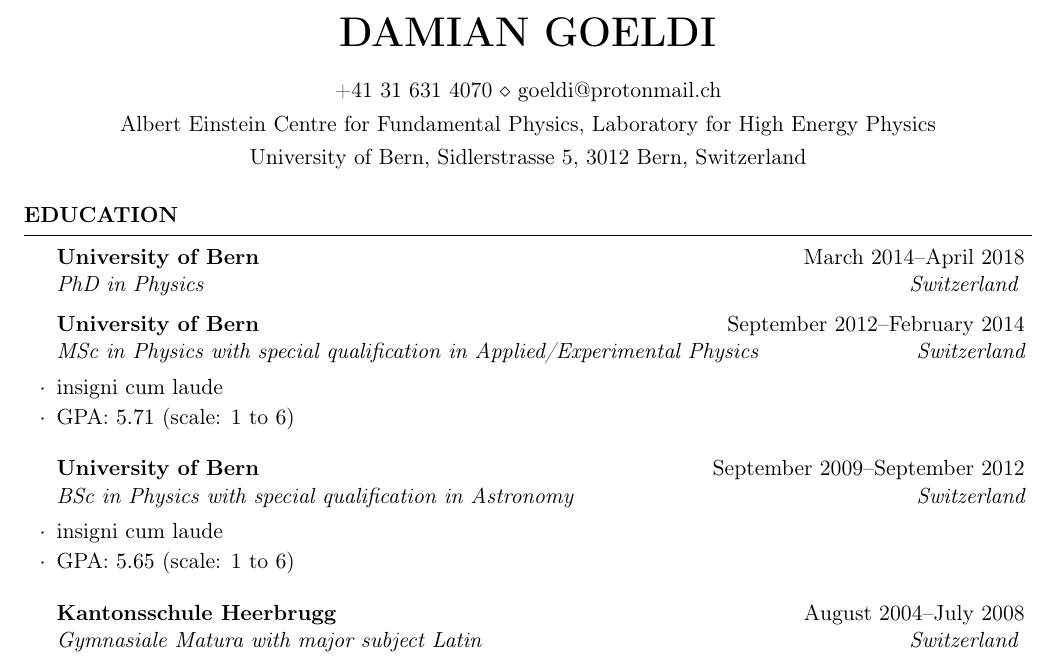
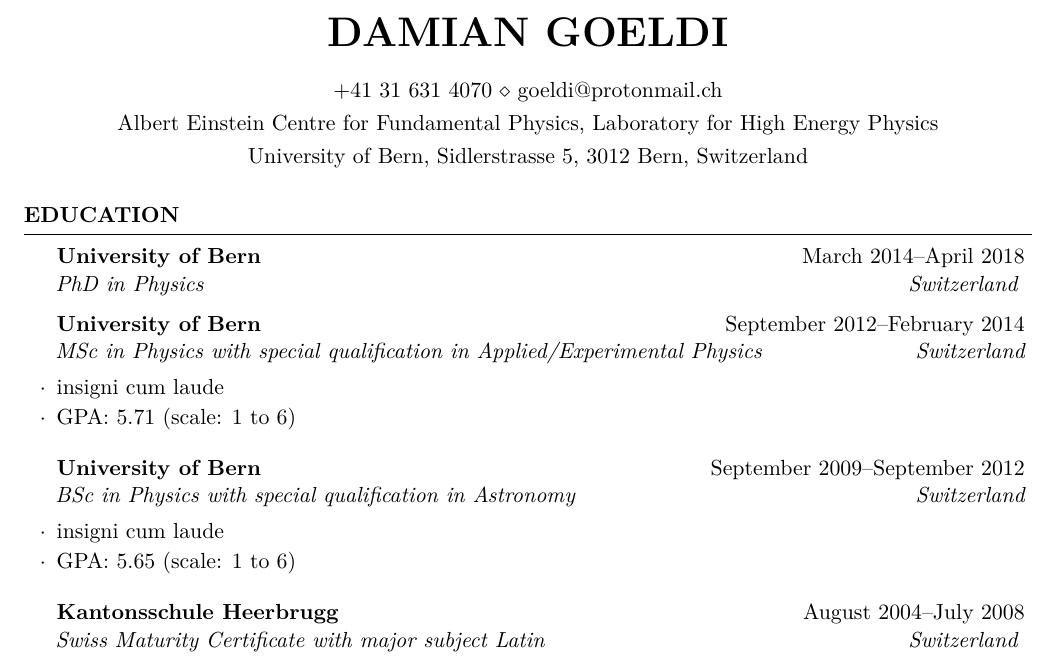
Before and after one commit to 70rc/thesis, a LaTeX CV (content/CV/DamianGoeldiCV.tex): part of the page, cut so that both start at the same text. Compiled offline with pdfLaTeX.

Commit message:
tuned CV

```diff
--- a/content/CV/DamianGoeldiCV.tex
+++ b/content/CV/DamianGoeldiCV.tex
@@ -26,12 +26,13 @@
 
 \usepackage[british]{babel} % set babel to british rather than american
 \usepackage[utf8]{inputenc} % utf8 support in source code
-\usepackage[T1]{fontenc} % better support for special characters in pdf but messes up title fonts, can be fixed by installing the debian package cm-super
+\usepackage{lmodern} % better support for special characters in pdf
+\usepackage[T1]{fontenc}
+\usepackage{textcomp}
+\usepackage{microtype} % optimise microtypography
 
 \usepackage{siunitx}
 \usepackage{tabu}
-
-\newcommand*{\m}{\mathrm}
 
 \name{Damian Goeldi} % Your name
 \address{Albert Einstein Centre for Fundamental Physics, Laboratory for High Energy Physics} % Your address
@@ -56,7 +57,7 @@
 		\item insigni cum laude
 		\item GPA: \num{5.65} (scale: \numrange{1}{6})
 	\end{rSubsection}
-	\begin{nlSubsection}{Kantonsschule Heerbrugg}{August 2004--July 2008}{Gymnasiale Matura with major subject Latin}{Switzerland}
+	\begin{nlSubsection}{Kantonsschule Heerbrugg}{August 2004--July 2008}{Swiss Maturity Certificate with major subject Latin}{Switzerland}
 	\end{nlSubsection}
 \end{rSection}
 
```
